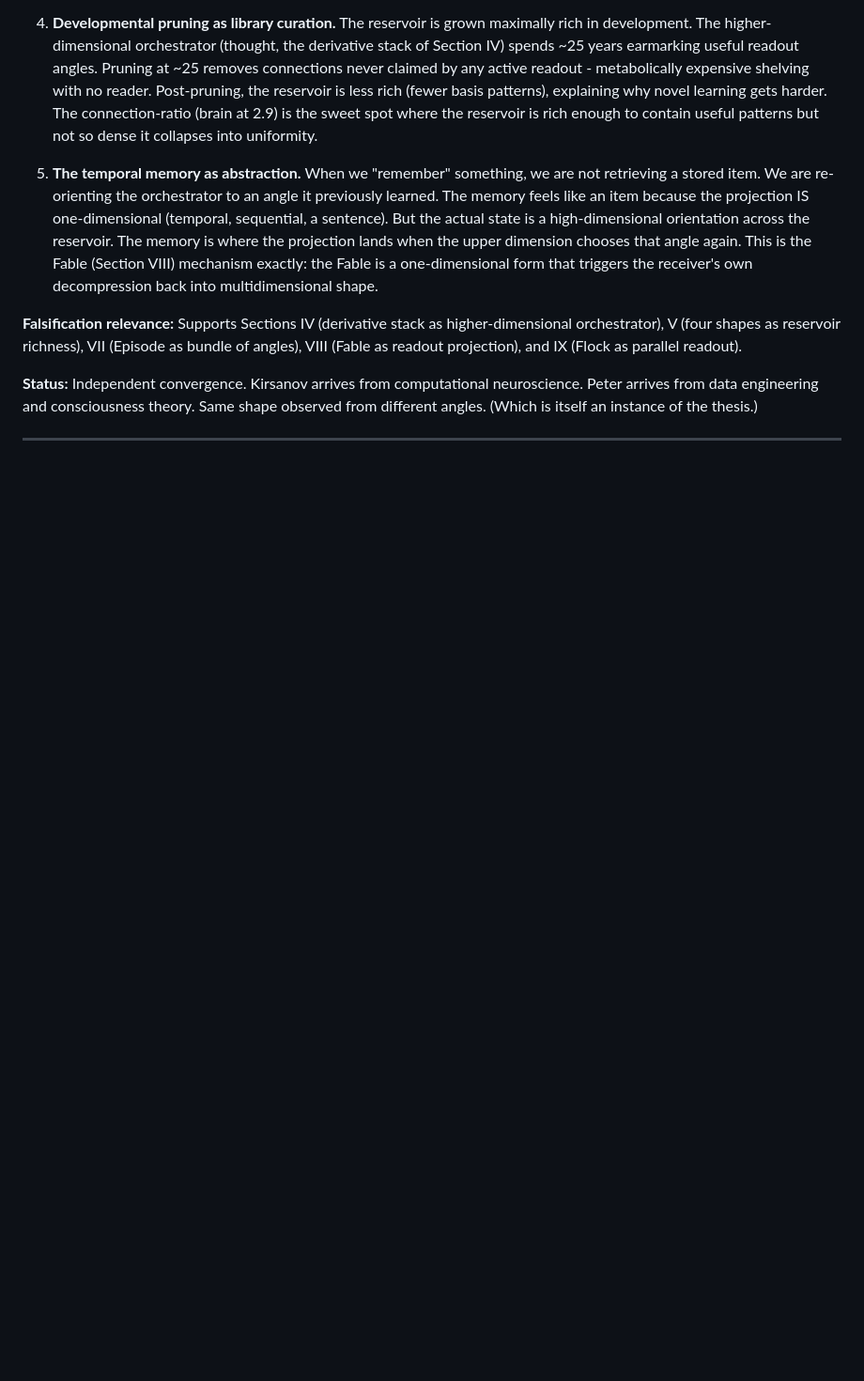
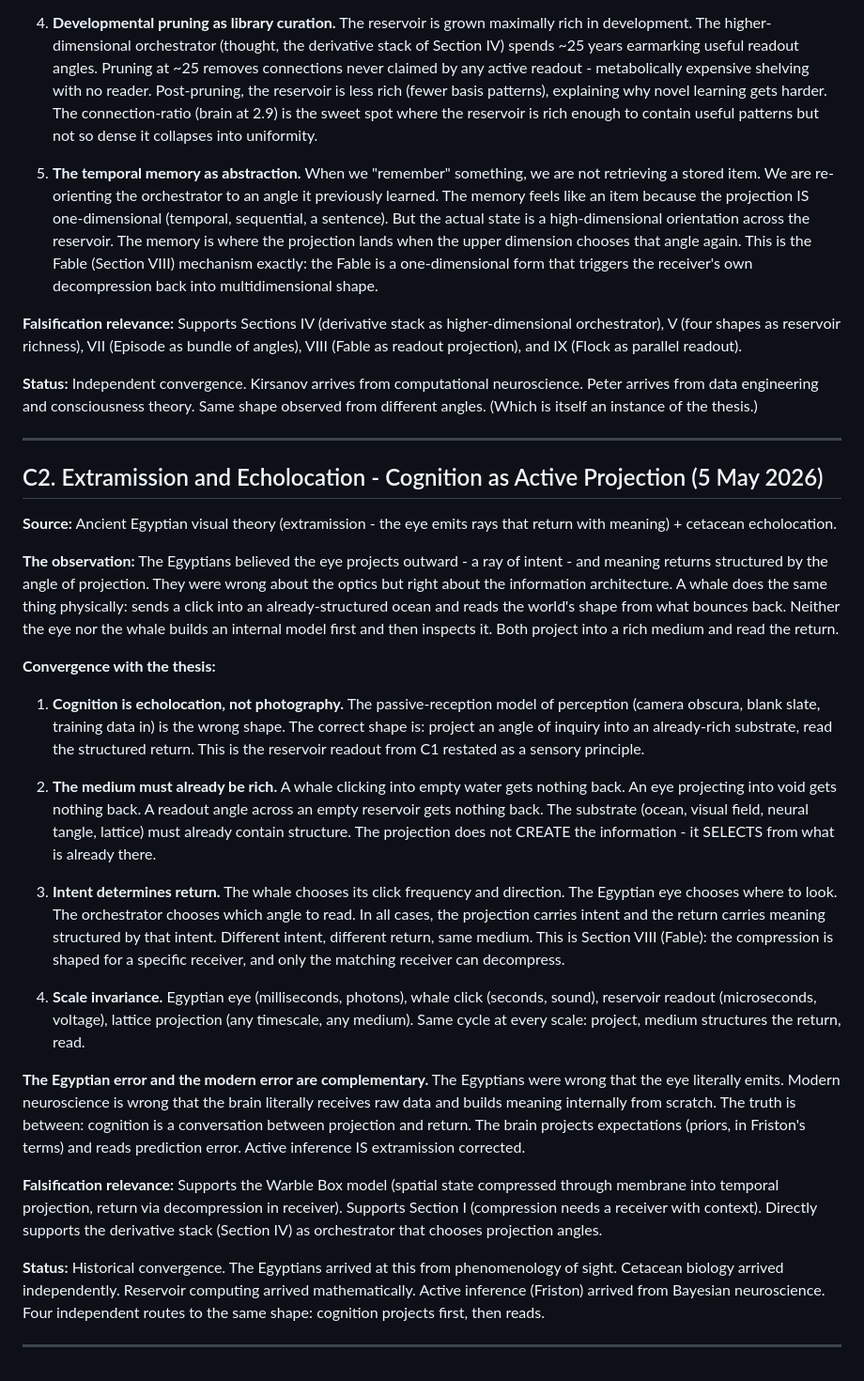
Before and after one commit to agilemeshnet/theshapeofthought, a Markdown page: CONJECTURES.md, the part around the change. Shown at 94% size. Drawn GitHub-style; blank space fills up the shorter version.

Commit message:
Add C2: Extramission and echolocation - cognition as active projection
Egyptian eye rays, whale clicks, reservoir readouts - four independent
routes to the same shape: cognition projects first, then reads the
structured return from an already-rich medium.

Co-Authored-By: Claude Opus 4.6 <noreply@anthropic.com>

```diff
--- a/CONJECTURES.md
+++ b/CONJECTURES.md
@@ -28,3 +28,27 @@ Kirsanov's line: "You just have to look at it from the right angle and the infor
 **Status:** Independent convergence. Kirsanov arrives from computational neuroscience. Peter arrives from data engineering and consciousness theory. Same shape observed from different angles. (Which is itself an instance of the thesis.)
 
 ---
+
+## C2. Extramission and Echolocation - Cognition as Active Projection (5 May 2026)
+
+**Source:** Ancient Egyptian visual theory (extramission - the eye emits rays that return with meaning) + cetacean echolocation.
+
+**The observation:** The Egyptians believed the eye projects outward - a ray of intent - and meaning returns structured by the angle of projection. They were wrong about the optics but right about the information architecture. A whale does the same thing physically: sends a click into an already-structured ocean and reads the world's shape from what bounces back. Neither the eye nor the whale builds an internal model first and then inspects it. Both project into a rich medium and read the return.
+
+**Convergence with the thesis:**
+
+1. **Cognition is echolocation, not photography.** The passive-reception model of perception (camera obscura, blank slate, training data in) is the wrong shape. The correct shape is: project an angle of inquiry into an already-rich substrate, read the structured return. This is the reservoir readout from C1 restated as a sensory principle.
+
+2. **The medium must already be rich.** A whale clicking into empty water gets nothing back. An eye projecting into void gets nothing back. A readout angle across an empty reservoir gets nothing back. The substrate (ocean, visual field, neural tangle, lattice) must already contain structure. The projection does not CREATE the information - it SELECTS from what is already there.
+
+3. **Intent determines return.** The whale chooses its click frequency and direction. The Egyptian eye chooses where to look. The orchestrator chooses which angle to read. In all cases, the projection carries intent and the return carries meaning structured by that intent. Different intent, different return, same medium. This is Section VIII (Fable): the compression is shaped for a specific receiver, and only the matching receiver can decompress.
+
+4. **Scale invariance.** Egyptian eye (milliseconds, photons), whale click (seconds, sound), reservoir readout (microseconds, voltage), lattice projection (any timescale, any medium). Same cycle at every scale: project, medium structures the return, read.
+
+**The Egyptian error and the modern error are complementary.** The Egyptians were wrong that the eye literally emits. Modern neuroscience is wrong that the brain literally receives raw data and builds meaning internally from scratch. The truth is between: cognition is a conversation between projection and return. The brain projects expectations (priors, in Friston's terms) and reads prediction error. Active inference IS extramission corrected.
+
+**Falsification relevance:** Supports the Warble Box model (spatial state compressed through membrane into temporal projection, return via decompression in receiver). Supports Section I (compression needs a receiver with context). Directly supports the derivative stack (Section IV) as orchestrator that chooses projection angles.
+
+**Status:** Historical convergence. The Egyptians arrived at this from phenomenology of sight. Cetacean biology arrived independently. Reservoir computing arrived mathematically. Active inference (Friston) arrived from Bayesian neuroscience. Four independent routes to the same shape: cognition projects first, then reads.
+
+---
```
